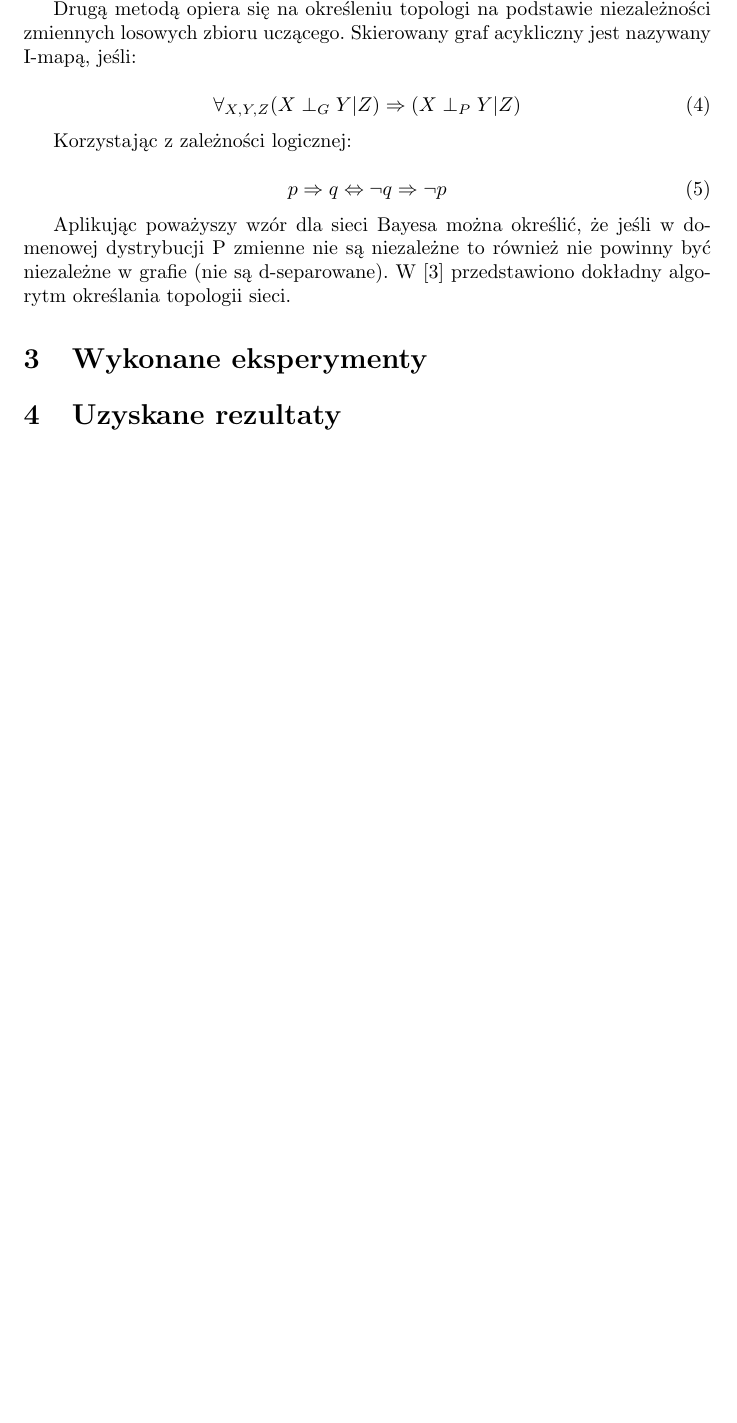
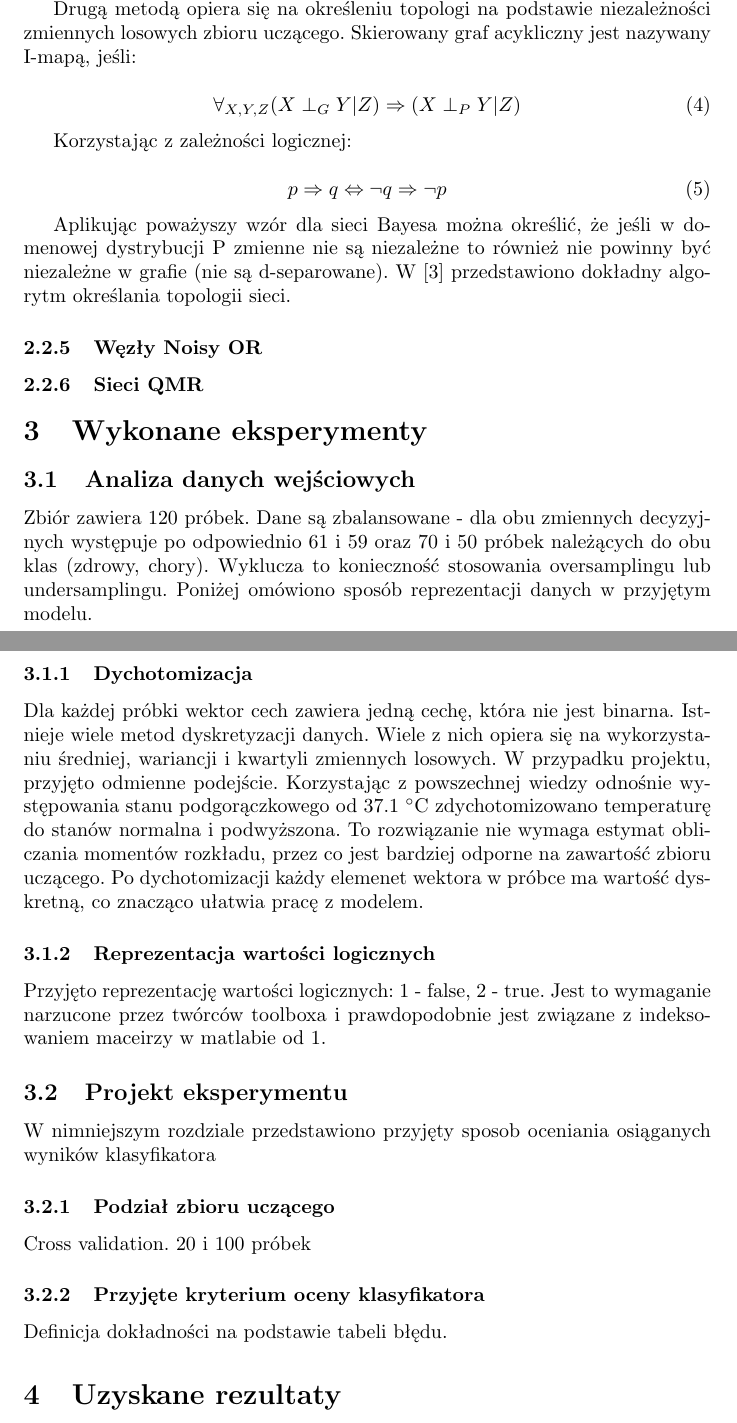
Before and after one commit to jedrzejkozal/MMO, a LaTeX document (docs/sprawozdanie.tex): part of page 7 of 9 before the commit and two parts of pages 7 and 8 of 10 after it, the two joined at a grey line, cut so that both start at the same text, the shorter picture padded with empty space. Compiled offline with pdfLaTeX.

Commit message:
data loading

```diff
--- a/docs/sprawozdanie.tex
+++ b/docs/sprawozdanie.tex
@@ -191,7 +191,30 @@ Korzystając z zależności logicznej:
 
 Aplikując poważyszy wzór dla sieci Bayesa można określić, że jeśli w domenowej dystrybucji P zmienne nie są niezależne to również nie powinny być niezależne w grafie (nie są d-separowane). W \cite{PhD} przedstawiono dokładny algorytm określania topologii sieci.
 
+\subsubsection{Węzły Noisy OR}
+
+\subsubsection{Sieci QMR}
+
 \section{Wykonane eksperymenty}
+
+\subsection{Analiza danych wejściowych}
+
+Zbiór zawiera 120 próbek. Dane są zbalansowane - dla obu zmiennych decyzyjnych występuje po odpowiednio 61 i 59 oraz 70 i 50 próbek należących do obu klas (zdrowy, chory). Wyklucza to konieczność stosowania oversamplingu lub undersamplingu. Poniżej omówiono sposób reprezentacji danych w przyjętym modelu.
+
+\subsubsection{Dychotomizacja}
+Dla każdej próbki wektor cech zawiera jedną cechę, która nie jest binarna. Istnieje wiele metod dyskretyzacji danych. Wiele z nich opiera się na wykorzystaniu średniej, wariancji i kwartyli zmiennych losowych. W przypadku projektu, przyjęto odmienne podejście. Korzystając z powszechnej wiedzy odnośnie występowania stanu podgorączkowego od 37.1 $^{\circ}$C zdychotomizowano temperaturę do stanów normalna i podwyższona. To rozwiązanie nie wymaga estymat obliczania momentów rozkładu, przez co jest bardziej odporne na zawartość zbioru uczącego. Po dychotomizacji każdy elemenet wektora w próbce ma wartość dyskretną, co znacząco ułatwia pracę z modelem.
+
+\subsubsection{Reprezentacja wartości logicznych}
+Przyjęto reprezentację wartości logicznych: 1 - false, 2 - true. Jest to wymaganie narzucone przez twórców toolboxa i prawdopodobnie jest związane z indeksowaniem maceirzy w matlabie od 1.
+
+\subsection{Projekt eksperymentu}
+W nimniejszym rozdziale przedstawiono przyjęty sposob oceniania osiąganych wyników klasyfikatora
+
+\subsubsection{Podział zbioru uczącego}
+Cross validation. 20 i 100 próbek
+
+\subsubsection{Przyjęte kryterium oceny klasyfikatora}
+Definicja dokładności na podstawie tabeli błędu.
 
 \section{Uzyskane rezultaty}
 
```
Also changed, not shown: 3 other files.
